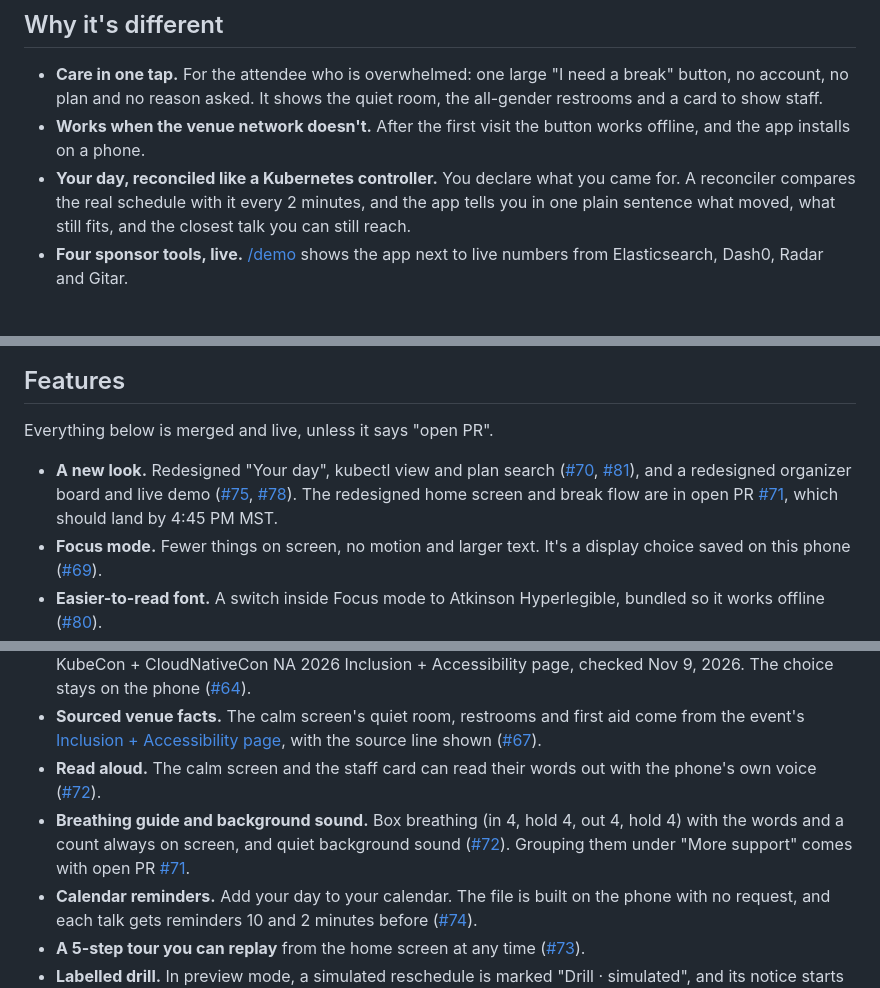
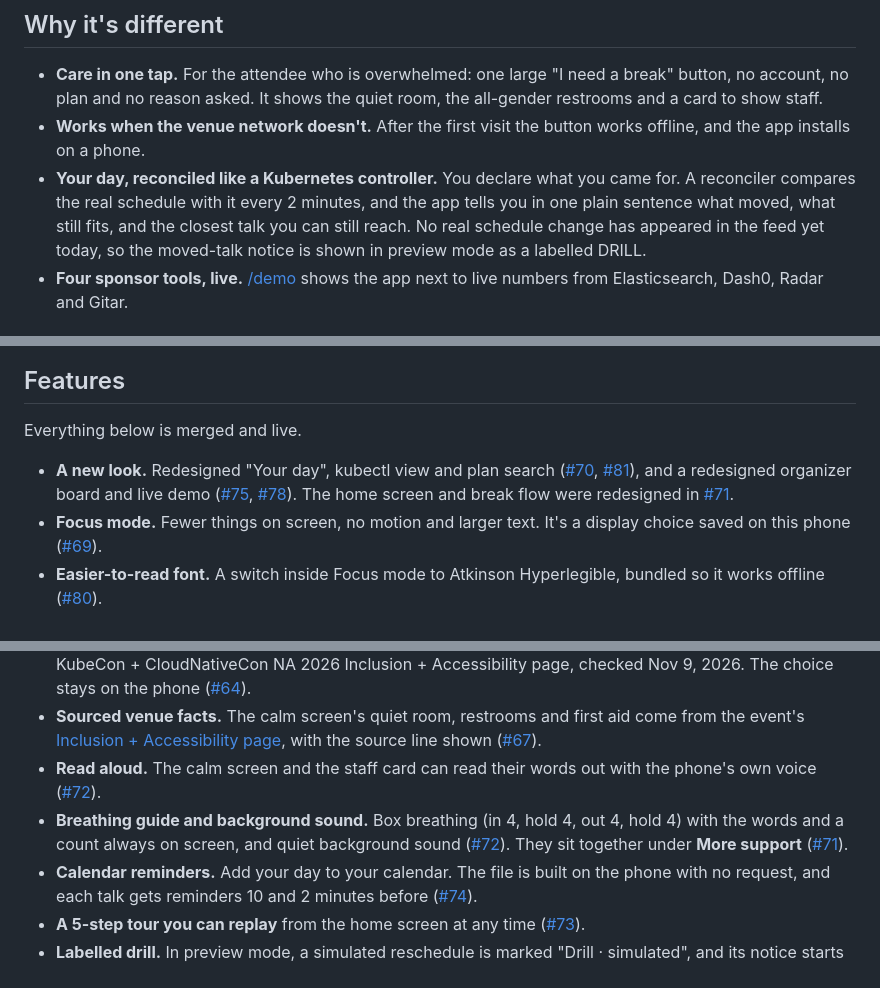
Before and after one commit to zofrus/vaiking, a Markdown page: README.md, 3 parts joined by grey strips. GitHub-like rendering.

```diff
--- a/README.md
+++ b/README.md
@@ -10,7 +10,7 @@
 
 - **Care in one tap.** For the attendee who is overwhelmed: one large "I need a break" button, no account, no plan and no reason asked. It shows the quiet room, the all-gender restrooms and a card to show staff.
 - **Works when the venue network doesn't.** After the first visit the button works offline, and the app installs on a phone.
-- **Your day, reconciled like a Kubernetes controller.** You declare what you came for. A reconciler compares the real schedule with it every 2 minutes, and the app tells you in one plain sentence what moved, what still fits, and the closest talk you can still reach.
+- **Your day, reconciled like a Kubernetes controller.** You declare what you came for. A reconciler compares the real schedule with it every 2 minutes, and the app tells you in one plain sentence what moved, what still fits, and the closest talk you can still reach. No real schedule change has appeared in the feed yet today, so the moved-talk notice is shown in preview mode as a labelled DRILL.
 - **Four sponsor tools, live.** [/demo](https://grace.effulgentpoint.com/demo) shows the app next to live numbers from Elasticsearch, Dash0, Radar and Gitar.
 
 ## Try it
@@ -40,15 +41,15 @@ Screenshots. TODO owner: add these images, then turn this comment into visible i
 
 ## Features
 
-Everything below is merged and live, unless it says "open PR".
+Everything below is merged and live.
 
-- **A new look.** Redesigned "Your day", kubectl view and plan search ([#70](https://github.com/zofrus/vaiking/pull/70), [#81](https://github.com/zofrus/vaiking/pull/81)), and a redesigned organizer board and live demo ([#75](https://github.com/zofrus/vaiking/pull/75), [#78](https://github.com/zofrus/vaiking/pull/78)). The redesigned home screen and break flow are in open PR [#71](https://github.com/zofrus/vaiking/pull/71), which should land by 4:45 PM MST.
+- **A new look.** Redesigned "Your day", kubectl view and plan search ([#70](https://github.com/zofrus/vaiking/pull/70), [#81](https://github.com/zofrus/vaiking/pull/81)), and a redesigned organizer board and live demo ([#75](https://github.com/zofrus/vaiking/pull/75), [#78](https://github.com/zofrus/vaiking/pull/78)). The home screen and break flow were redesigned in [#71](https://github.com/zofrus/vaiking/pull/71).
 - **Focus mode.** Fewer things on screen, no motion and larger text. It's a display choice saved on this phone ([#69](https://github.com/zofrus/vaiking/pull/69)).
 - **Easier-to-read font.** A switch inside Focus mode to Atkinson Hyperlegible, bundled so it works offline ([#80](https://github.com/zofrus/vaiking/pull/80)).
 - **KubeCon communication sticker card.** Choose the sticker you picked up at registration, and the card shows the event's own words. Green: "Open to communicate." Yellow: "Only if you know me, please." Red: "I’m not interested in communicating (or being videotaped or photographed) at this time." Source: KubeCon + CloudNativeCon NA 2026 Inclusion + Accessibility page, checked Nov 9, 2026. The choice stays on the phone ([#64](https://github.com/zofrus/vaiking/pull/64)).
 - **Sourced venue facts.** The calm screen's quiet room, restrooms and first aid come from the event's [Inclusion + Accessibility page](https://events.linuxfoundation.org/kubecon-cloudnativecon-north-america/attend/inclusion-accessibility/), with the source line shown ([#67](https://github.com/zofrus/vaiking/pull/67)).
 - **Read aloud.** The calm screen and the staff card can read their words out with the phone's own voice ([#72](https://github.com/zofrus/vaiking/pull/72)).
-- **Breathing guide and background sound.** Box breathing (in 4, hold 4, out 4, hold 4) with the words and a count always on screen, and quiet background sound ([#72](https://github.com/zofrus/vaiking/pull/72)). Grouping them under "More support" comes with open PR [#71](https://github.com/zofrus/vaiking/pull/71).
+- **Breathing guide and background sound.** Box breathing (in 4, hold 4, out 4, hold 4) with the words and a count always on screen, and quiet background sound ([#72](https://github.com/zofrus/vaiking/pull/72)). They sit together under **More support** ([#71](https://github.com/zofrus/vaiking/pull/71)).
 - **Calendar reminders.** Add your day to your calendar. The file is built on the phone with no request, and each talk gets reminders 10 and 2 minutes before ([#74](https://github.com/zofrus/vaiking/pull/74)).
 - **A 5-step tour you can replay** from the home screen at any time ([#73](https://github.com/zofrus/vaiking/pull/73)).
 - **Labelled drill.** In preview mode, a simulated reschedule is marked "Drill · simulated", and its notice starts "Drill: simulated change, not from the official schedule." ([#63](https://github.com/zofrus/vaiking/pull/63)).
```
Also changed, not shown: other parts of README.md (+10 -9 lines), docs/screenshots/calm.png (added), docs/screenshots/demo.png (added), docs/screenshots/home.png (added), docs/screenshots/staff-card.png (added).
